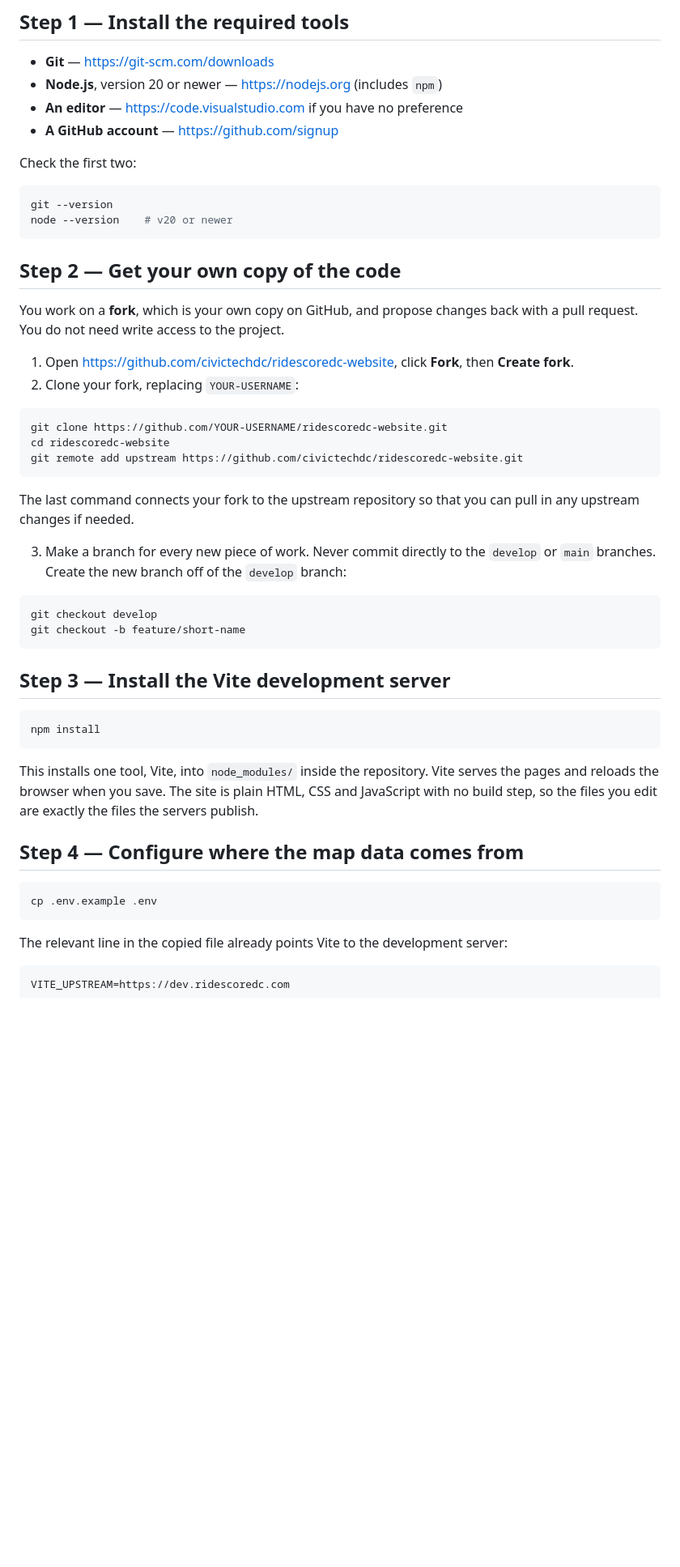
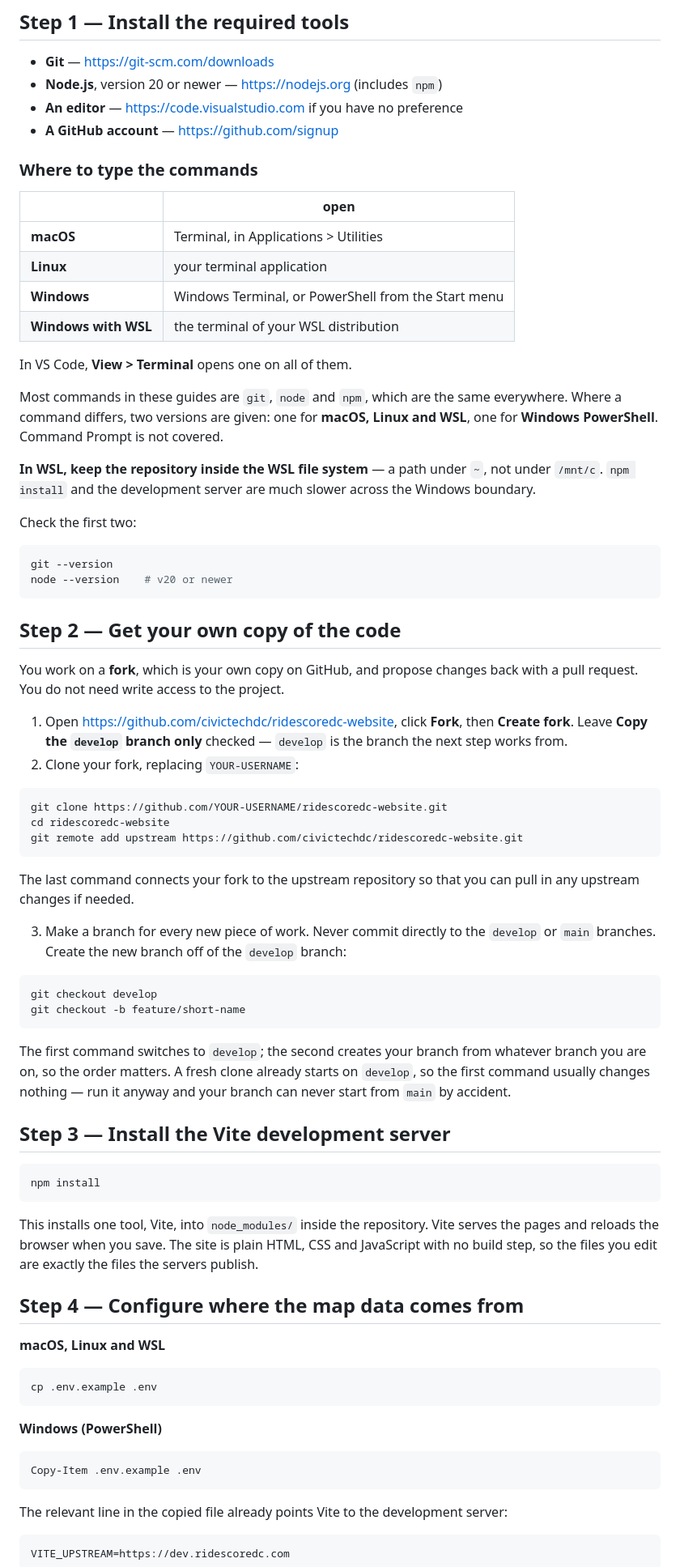
Before and after one commit to civictechdc/ridescoredc-website, a Markdown page: docs/local-frontend-development.md, the part around one of its changes. Shown at 81% size. GitHub-like rendering; blank space fills up the shorter version.

````diff
--- a/docs/local-frontend-development.md
+++ b/docs/local-frontend-development.md
@@ -15,6 +15,25 @@
 - **An editor** — <https://code.visualstudio.com> if you have no preference
 - **A GitHub account** — <https://github.com/signup>
 
+### Where to type the commands
+
+| | open |
+|---|---|
+| **macOS** | Terminal, in Applications > Utilities |
+| **Linux** | your terminal application |
+| **Windows** | Windows Terminal, or PowerShell from the Start menu |
+| **Windows with WSL** | the terminal of your WSL distribution |
+
+In VS Code, **View > Terminal** opens one on all of them.
+
+Most commands in these guides are `git`, `node` and `npm`, which are the same everywhere.
+Where a command differs, two versions are given: one for **macOS, Linux and WSL**, one for
+**Windows PowerShell**. Command Prompt is not covered.
+
+**In WSL, keep the repository inside the WSL file system** — a path under `~`, not under
+`/mnt/c`. `npm install` and the development server are much slower across the Windows
+boundary.
+
 Check the first two:
 
 ```bash
@@ -28,7 +47,8 @@ You work on a **fork**, which is your own copy on GitHub, and propose changes ba
 a pull request. You do not need write access to the project.
 
 1. Open <https://github.com/civictechdc/ridescoredc-website>, click **Fork**, then
-   **Create fork**.
+   **Create fork**. Leave **Copy the `develop` branch only** checked — `develop` is the
+   branch the next step works from.
 2. Clone your fork, replacing `YOUR-USERNAME`:
 
 ```bash
@@ -46,6 +66,11 @@ git checkout develop
 git checkout -b feature/short-name
 ```
 
+The first command switches to `develop`; the second creates your branch from whatever
+branch you are on, so the order matters. A fresh clone already starts on `develop`, so the
+first command usually changes nothing — run it anyway and your branch can never start from
+`main` by accident.
+
 ## Step 3 — Install the Vite development server
 
 ```bash
@@ -58,8 +83,16 @@ with no build step, so the files you edit are exactly the files the servers publ
 
 ## Step 4 — Configure where the map data comes from
 
+**macOS, Linux and WSL**
+
 ```bash
 cp .env.example .env
+```
+
+**Windows (PowerShell)**
+
+```powershell
+Copy-Item .env.example .env
 ```
 
 The relevant line in the copied file already points Vite to the development server:
````
Also changed, not shown: other parts of docs/local-frontend-development.md (+1 -1 lines), docs/local-fullstack-development.md (+65 -0 lines).
